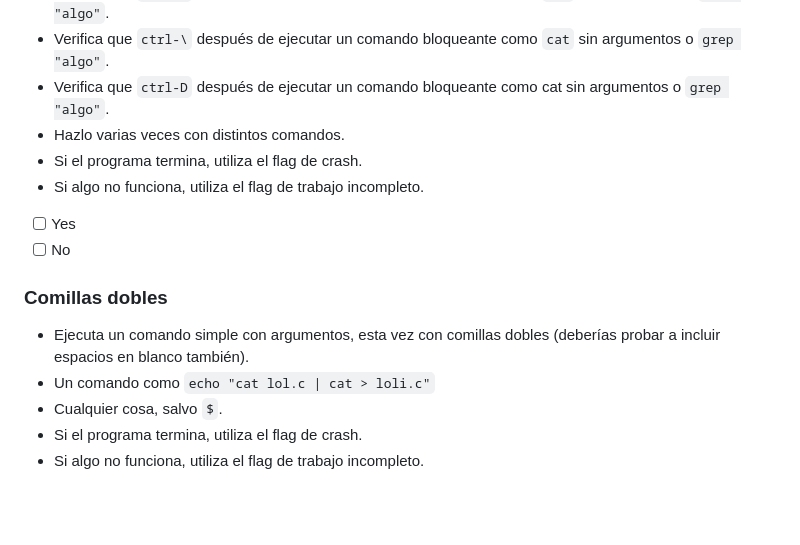
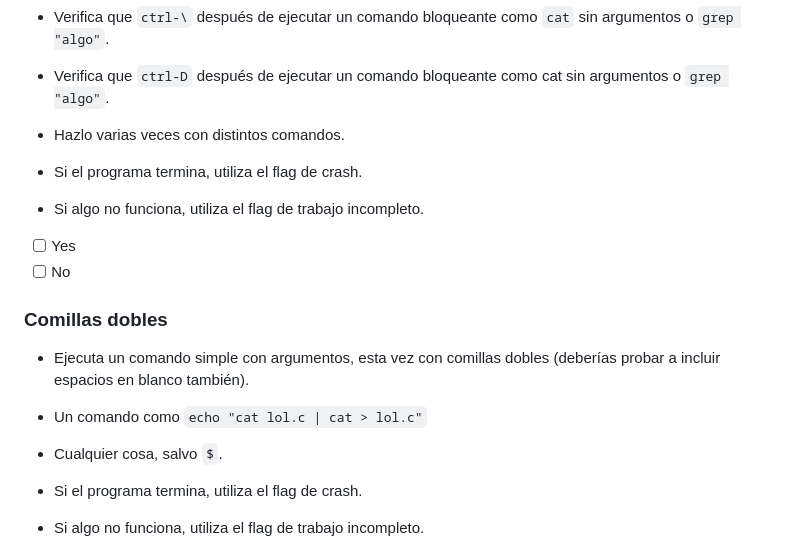
Before and after one commit to albertpardo/42BCN-docs-minishell, a Markdown page: apuntes_docs/240116_evaluator_instructions.md, the part around the change printed below. Drawn GitHub-style; blank space fills up the shorter version.

```diff
--- a/apuntes_docs/240116_evaluator_instructions.md
+++ b/apuntes_docs/240116_evaluator_instructions.md
@@ -79,6 +82,7 @@
 - Verifica que `ctrl-\` después de ejecutar un comando bloqueante como `cat` sin argumentos o `grep "algo"`.
 - Verifica que `ctrl-D` después de ejecutar un comando bloqueante como cat sin argumentos o `grep "algo"`.
 - Hazlo varias veces con distintos comandos.
+
 - Si el programa termina, utiliza el flag de crash.
 - Si algo no funciona, utiliza el flag de trabajo incompleto.
 
@@ -88,8 +92,9 @@
 ### Comillas dobles
 
 - Ejecuta un comando simple con argumentos, esta vez con comillas dobles (deberías probar a incluir espacios en blanco también).
-- Un comando como `echo "cat lol.c | cat > loli.c"`
+- Un comando como `echo "cat lol.c | cat > lol.c"`
 - Cualquier cosa, salvo `$`.
+
 - Si el programa termina, utiliza el flag de crash.
 - Si algo no funciona, utiliza el flag de trabajo incompleto.
 
```
Also changed, not shown: other parts of apuntes_docs/240116_evaluator_instructions.md (+8 -5 lines), apuntes_docs/1_en_subject_minishell.md (+2 -2 lines).
